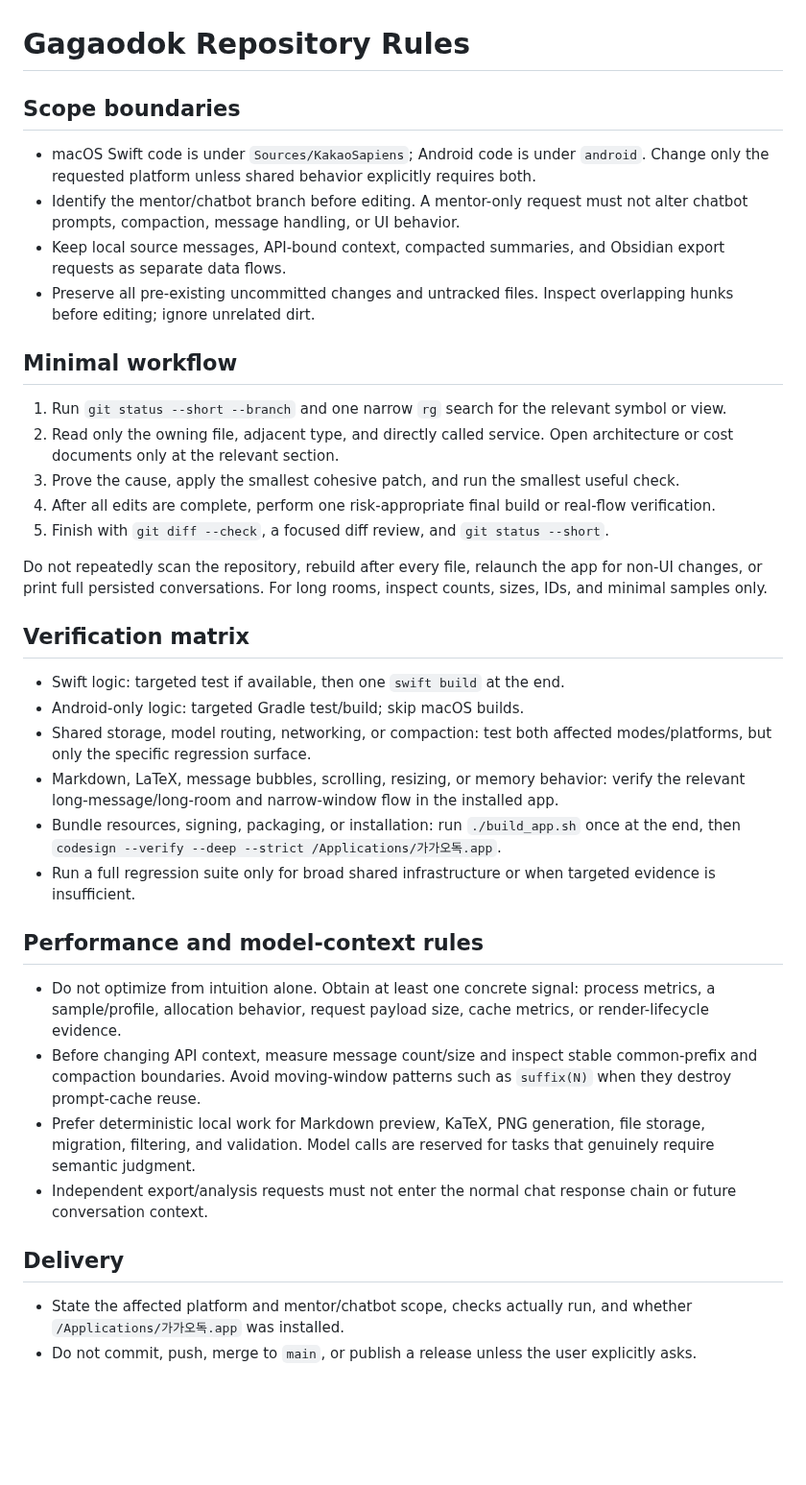
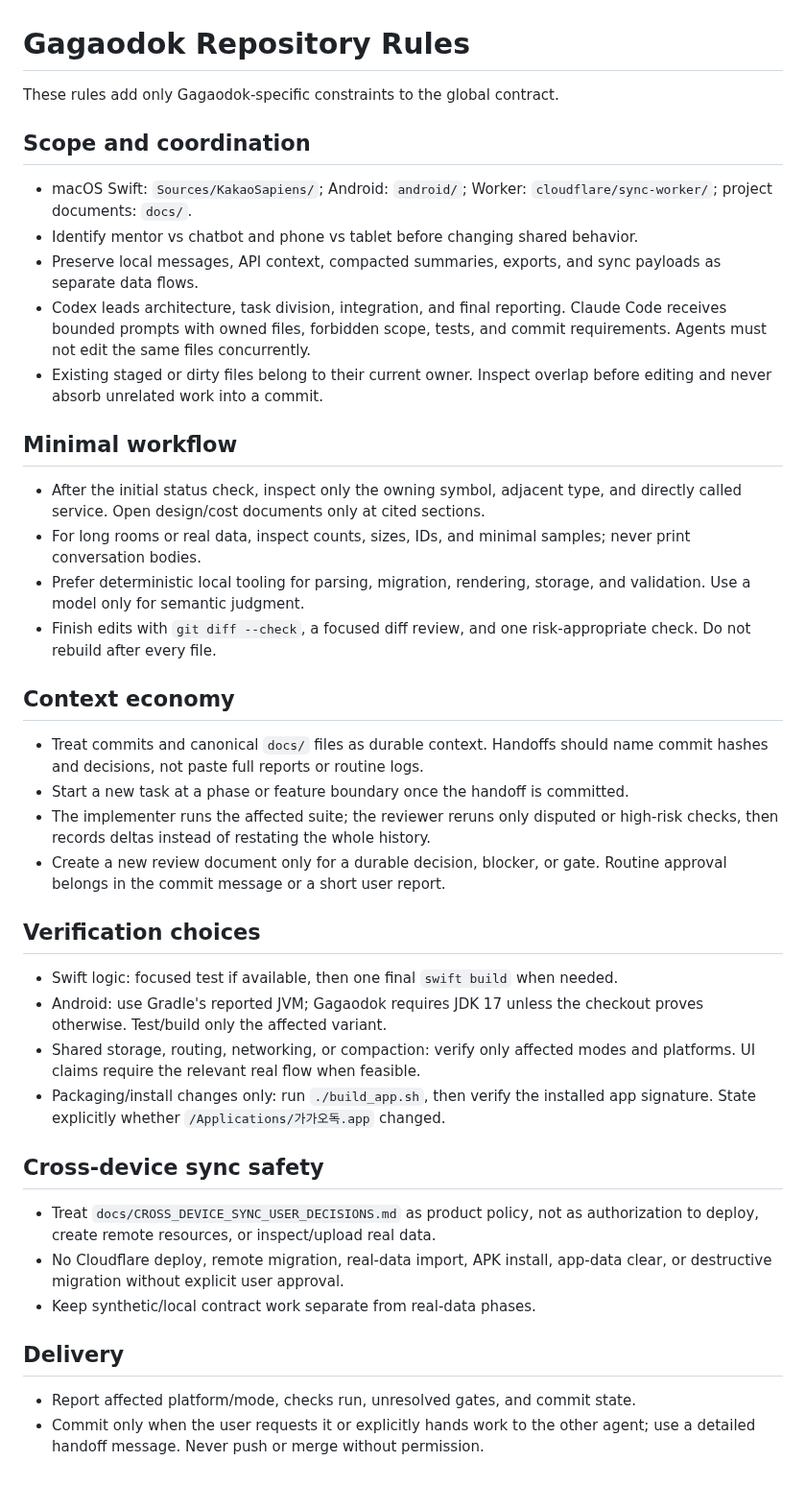
Before and after one commit to UHLUHLUHL/gagaodok, a Markdown page: AGENTS.md, the part around the change. Shown at 96% size. Rendered like a GitHub page; blank space fills up the shorter version.

Commit message:
가가오독 에이전트 규칙을 비용 효율적 협업 구조로 정리한다
전역 규칙과 중복되던 저장소 탐색·검증 지시를 줄이고 Gagaodok 전용 범위와 안전 경계만 남겼다.

Codex가 설계·작업 분배·통합 판정을 맡고 Claude Code가 파일 소유권과 금지 범위가 명시된 작업을 수행하도록 역할을 고정했다. 기존 staged·dirty 파일의 소유권을 보존하고 두 에이전트가 같은 파일을 동시에 수정하지 않도록 명시했다.

커밋과 canonical docs를 durable context로 사용하고, 단계 경계에서 새 task를 시작하며, 구현자와 검토자가 전체 테스트와 장문 보고를 중복하지 않도록 context economy 규칙을 추가했다.

실제 데이터·Cloudflare 원격 작업·APK 설치·파괴적 migration은 계속 명시 승인 대상으로 유지했다. 앱 코드와 Worker 코드, 기존 미커밋 파일은 포함하지 않았다.

```diff
--- a/AGENTS.md
+++ b/AGENTS.md
@@ -1,39 +1,61 @@
 # Gagaodok Repository Rules
 
-## Scope boundaries
+These rules add only Gagaodok-specific constraints to the global contract.
 
-- macOS Swift code is under `Sources/KakaoSapiens`; Android code is under `android`. Change only the requested platform unless shared behavior explicitly requires both.
-- Identify the mentor/chatbot branch before editing. A mentor-only request must not alter chatbot prompts, compaction, message handling, or UI behavior.
-- Keep local source messages, API-bound context, compacted summaries, and Obsidian export requests as separate data flows.
-- Preserve all pre-existing uncommitted changes and untracked files. Inspect overlapping hunks before editing; ignore unrelated dirt.
+## Scope and coordination
+
+- macOS Swift: `Sources/KakaoSapiens/`; Android: `android/`; Worker:
+  `cloudflare/sync-worker/`; project documents: `docs/`.
+- Identify mentor vs chatbot and phone vs tablet before changing shared behavior.
+- Preserve local messages, API context, compacted summaries, exports, and sync
+  payloads as separate data flows.
+- Codex leads architecture, task division, integration, and final reporting.
+  Claude Code receives bounded prompts with owned files, forbidden scope, tests,
+  and commit requirements. Agents must not edit the same files concurrently.
+- Existing staged or dirty files belong to their current owner. Inspect overlap
+  before editing and never absorb unrelated work into a commit.
 
 ## Minimal workflow
 
-1. Run `git status --short --branch` and one narrow `rg` search for the relevant symbol or view.
-2. Read only the owning file, adjacent type, and directly called service. Open architecture or cost documents only at the relevant section.
-3. Prove the cause, apply the smallest cohesive patch, and run the smallest useful check.
-4. After all edits are complete, perform one risk-appropriate final build or real-flow verification.
-5. Finish with `git diff --check`, a focused diff review, and `git status --short`.
+- After the initial status check, inspect only the owning symbol, adjacent type,
+  and directly called service. Open design/cost documents only at cited sections.
+- For long rooms or real data, inspect counts, sizes, IDs, and minimal samples;
+  never print conversation bodies.
+- Prefer deterministic local tooling for parsing, migration, rendering, storage,
+  and validation. Use a model only for semantic judgment.
+- Finish edits with `git diff --check`, a focused diff review, and one
+  risk-appropriate check. Do not rebuild after every file.
 
-Do not repeatedly scan the repository, rebuild after every file, relaunch the app for non-UI changes, or print full persisted conversations. For long rooms, inspect counts, sizes, IDs, and minimal samples only.
+## Context economy
 
-## Verification matrix
+- Treat commits and canonical `docs/` files as durable context. Handoffs should
+  name commit hashes and decisions, not paste full reports or routine logs.
+- Start a new task at a phase or feature boundary once the handoff is committed.
+- The implementer runs the affected suite; the reviewer reruns only disputed or
+  high-risk checks, then records deltas instead of restating the whole history.
+- Create a new review document only for a durable decision, blocker, or gate.
+  Routine approval belongs in the commit message or a short user report.
 
-- Swift logic: targeted test if available, then one `swift build` at the end.
-- Android-only logic: targeted Gradle test/build; skip macOS builds.
-- Shared storage, model routing, networking, or compaction: test both affected modes/platforms, but only the specific regression surface.
-- Markdown, LaTeX, message bubbles, scrolling, resizing, or memory behavior: verify the relevant long-message/long-room and narrow-window flow in the installed app.
-- Bundle resources, signing, packaging, or installation: run `./build_app.sh` once at the end, then `codesign --verify --deep --strict /Applications/가가오독.app`.
-- Run a full regression suite only for broad shared infrastructure or when targeted evidence is insufficient.
+## Verification choices
 
-## Performance and model-context rules
+- Swift logic: focused test if available, then one final `swift build` when needed.
+- Android: use Gradle's reported JVM; Gagaodok requires JDK 17 unless the checkout
+  proves otherwise. Test/build only the affected variant.
+- Shared storage, routing, networking, or compaction: verify only affected modes
+  and platforms. UI claims require the relevant real flow when feasible.
+- Packaging/install changes only: run `./build_app.sh`, then verify the installed
+  app signature. State explicitly whether `/Applications/가가오독.app` changed.
 
-- Do not optimize from intuition alone. Obtain at least one concrete signal: process metrics, a sample/profile, allocation behavior, request payload size, cache metrics, or render-lifecycle evidence.
-- Before changing API context, measure message count/size and inspect stable common-prefix and compaction boundaries. Avoid moving-window patterns such as `suffix(N)` when they destroy prompt-cache reuse.
-- Prefer deterministic local work for Markdown preview, KaTeX, PNG generation, file storage, migration, filtering, and validation. Model calls are reserved for tasks that genuinely require semantic judgment.
-- Independent export/analysis requests must not enter the normal chat response chain or future conversation context.
+## Cross-device sync safety
+
+- Treat `docs/CROSS_DEVICE_SYNC_USER_DECISIONS.md` as product policy, not as
+  authorization to deploy, create remote resources, or inspect/upload real data.
+- No Cloudflare deploy, remote migration, real-data import, APK install, app-data
+  clear, or destructive migration without explicit user approval.
+- Keep synthetic/local contract work separate from real-data phases.
 
 ## Delivery
 
-- State the affected platform and mentor/chatbot scope, checks actually run, and whether `/Applications/가가오독.app` was installed.
-- Do not commit, push, merge to `main`, or publish a release unless the user explicitly asks.
+- Report affected platform/mode, checks run, unresolved gates, and commit state.
+- Commit only when the user requests it or explicitly hands work to the other
+  agent; use a detailed handoff message. Never push or merge without permission.
```
